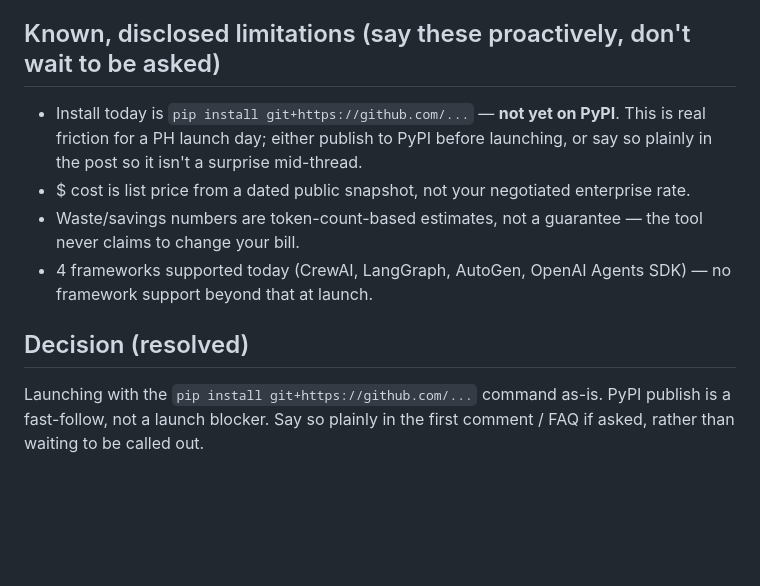
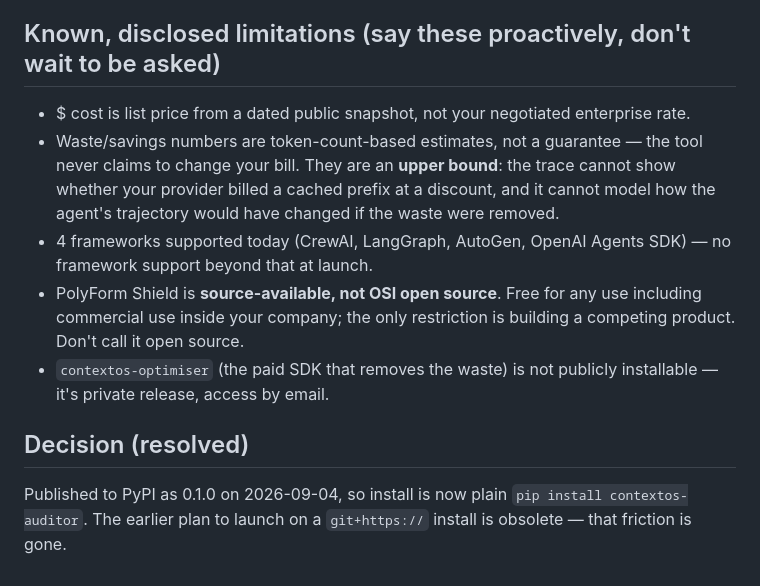
Before and after one commit to surajJha/contextOS-auditor, a Markdown page: docs/product-hunt-launch.md, the part around the change. Rendered like a GitHub page; blank space fills up the shorter version.

```diff
--- a/docs/product-hunt-launch.md
+++ b/docs/product-hunt-launch.md
@@ -68,19 +68,23 @@ crew (support triage → reply writer → config-file maintainer). Shows:
 
 ## Known, disclosed limitations (say these proactively, don't wait to be asked)
 
-- Install today is `pip install git+https://github.com/...` — **not
-  yet on PyPI**. This is real friction for a PH launch day; either
-  publish to PyPI before launching, or say so plainly in the post so
-  it isn't a surprise mid-thread.
 - $ cost is list price from a dated public snapshot, not your
   negotiated enterprise rate.
 - Waste/savings numbers are token-count-based estimates, not a
-  guarantee — the tool never claims to change your bill.
+  guarantee — the tool never claims to change your bill. They are an
+  **upper bound**: the trace cannot show whether your provider billed a
+  cached prefix at a discount, and it cannot model how the agent's
+  trajectory would have changed if the waste were removed.
 - 4 frameworks supported today (CrewAI, LangGraph, AutoGen, OpenAI
   Agents SDK) — no framework support beyond that at launch.
+- PolyForm Shield is **source-available, not OSI open source**. Free for
+  any use including commercial use inside your company; the only
+  restriction is building a competing product. Don't call it open source.
+- `contextos-optimiser` (the paid SDK that removes the waste) is not
+  publicly installable — it's private release, access by email.
 
 ## Decision (resolved)
 
-Launching with the `pip install git+https://github.com/...` command as-is.
-PyPI publish is a fast-follow, not a launch blocker. Say so plainly in
-the first comment / FAQ if asked, rather than waiting to be called out.
+Published to PyPI as 0.1.0 on 2026-09-04, so install is now plain
+`pip install contextos-auditor`. The earlier plan to launch on a
+`git+https://` install is obsolete — that friction is gone.
```
Also changed, not shown: CHANGELOG.md (+34 -3 lines), README.md (+6 -0 lines), docs/demo.gif (added), 10 other files.
